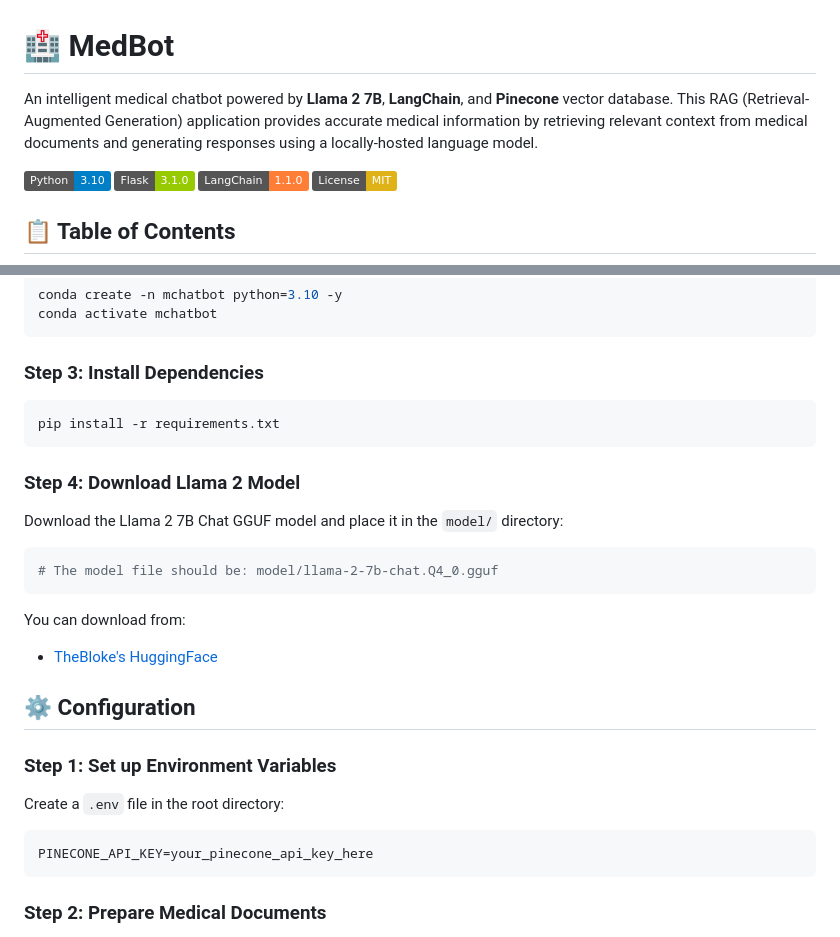
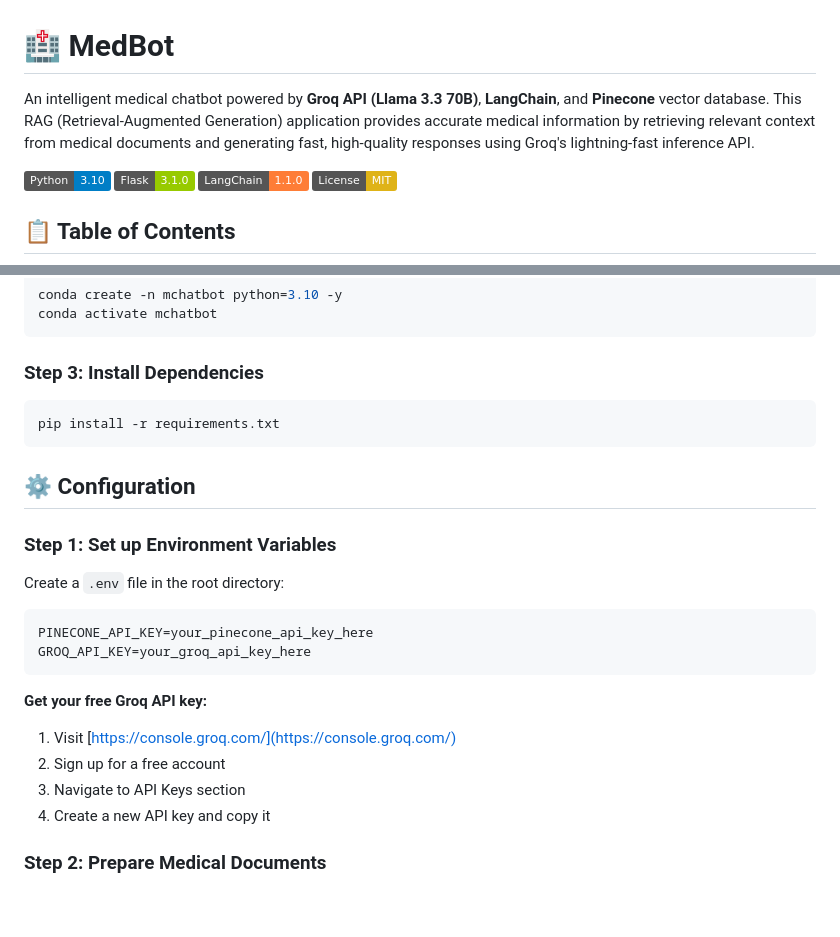
Before and after one commit to PuLeeNa/MedBot, a Markdown page: README.md, 2 parts joined by grey strips. Drawn GitHub-style; badges without logos; blank space fills up the shorter version.

````diff
--- a/README.md
+++ b/README.md
@@ -1,6 +1,6 @@
 # 🏥 MedBot
 
-An intelligent medical chatbot powered by **Llama 2 7B**, **LangChain**, and **Pinecone** vector database. This RAG (Retrieval-Augmented Generation) application provides accurate medical information by retrieving relevant context from medical documents and generating responses using a locally-hosted language model.
+An intelligent medical chatbot powered by **Groq API (Llama 3.3 70B)**, **LangChain**, and **Pinecone** vector database. This RAG (Retrieval-Augmented Generation) application provides accurate medical information by retrieving relevant context from medical documents and generating fast, high-quality responses using Groq's lightning-fast inference API.
 
 ![Python](https://img.shields.io/badge/Python-3.10-blue)
 ![Flask](https://img.shields.io/badge/Flask-3.1.0-green)
@@ -94,18 +95,6 @@ conda activate mchatbot
 pip install -r requirements.txt
 ```
 
-### Step 4: Download Llama 2 Model
-
-Download the Llama 2 7B Chat GGUF model and place it in the `model/` directory:
-
-```bash
-# The model file should be: model/llama-2-7b-chat.Q4_0.gguf
-```
-
-You can download from:
-
-- [TheBloke's HuggingFace](https://huggingface.co/TheBloke/Llama-2-7B-Chat-GGUF)
-
 ## ⚙️ Configuration
 
 ### Step 1: Set up Environment Variables
@@ -114,7 +103,15 @@ Create a `.env` file in the root directory:
 
 ```bash
 PINECONE_API_KEY=your_pinecone_api_key_here
+GROQ_API_KEY=your_groq_api_key_here
 ```
+
+**Get your free Groq API key:**
+
+1. Visit [https://console.groq.com/](https://console.groq.com/)
+2. Sign up for a free account
+3. Navigate to API Keys section
+4. Create a new API key and copy it
 
 ### Step 2: Prepare Medical Documents
 
````
Also changed, not shown: other parts of README.md (+53 -47 lines).
